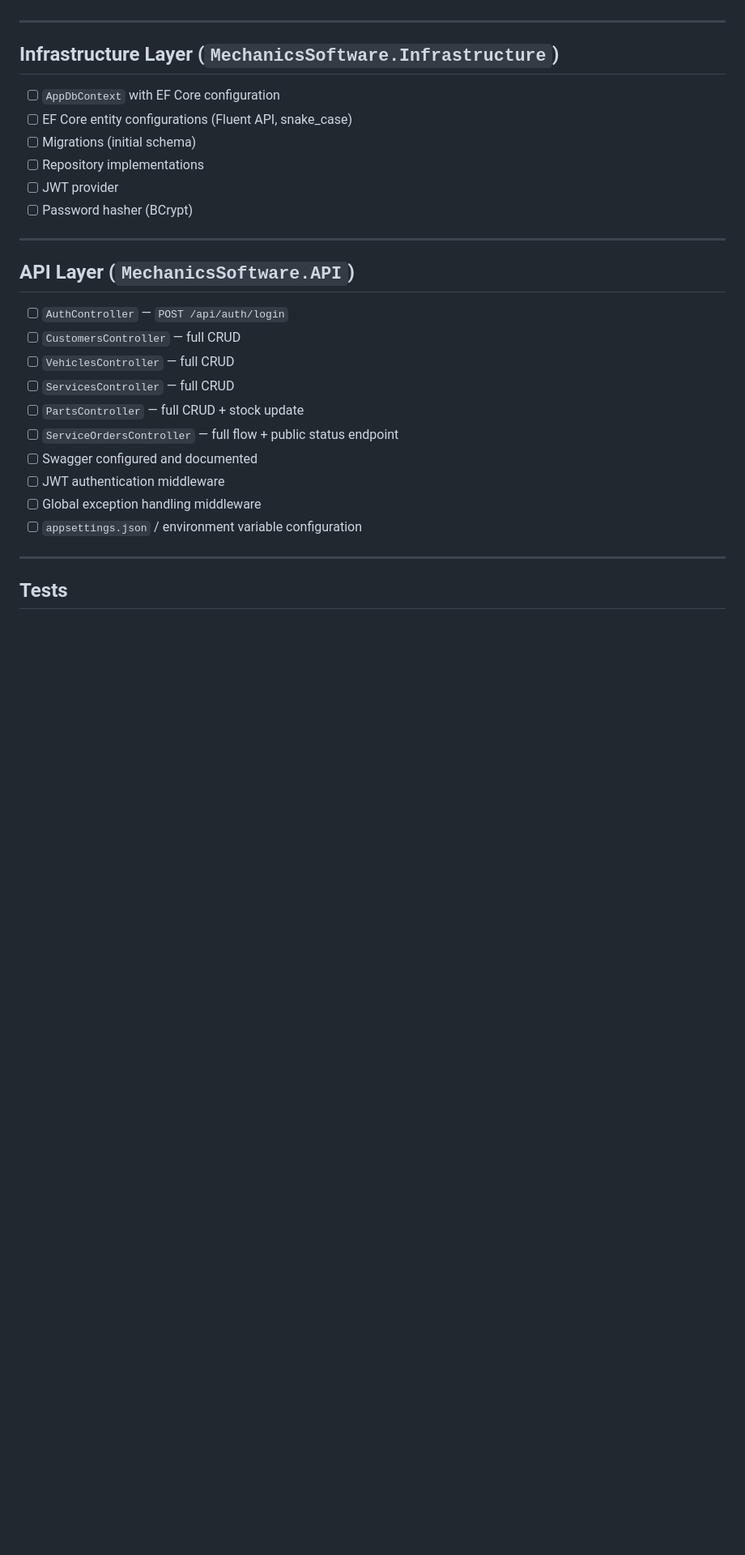
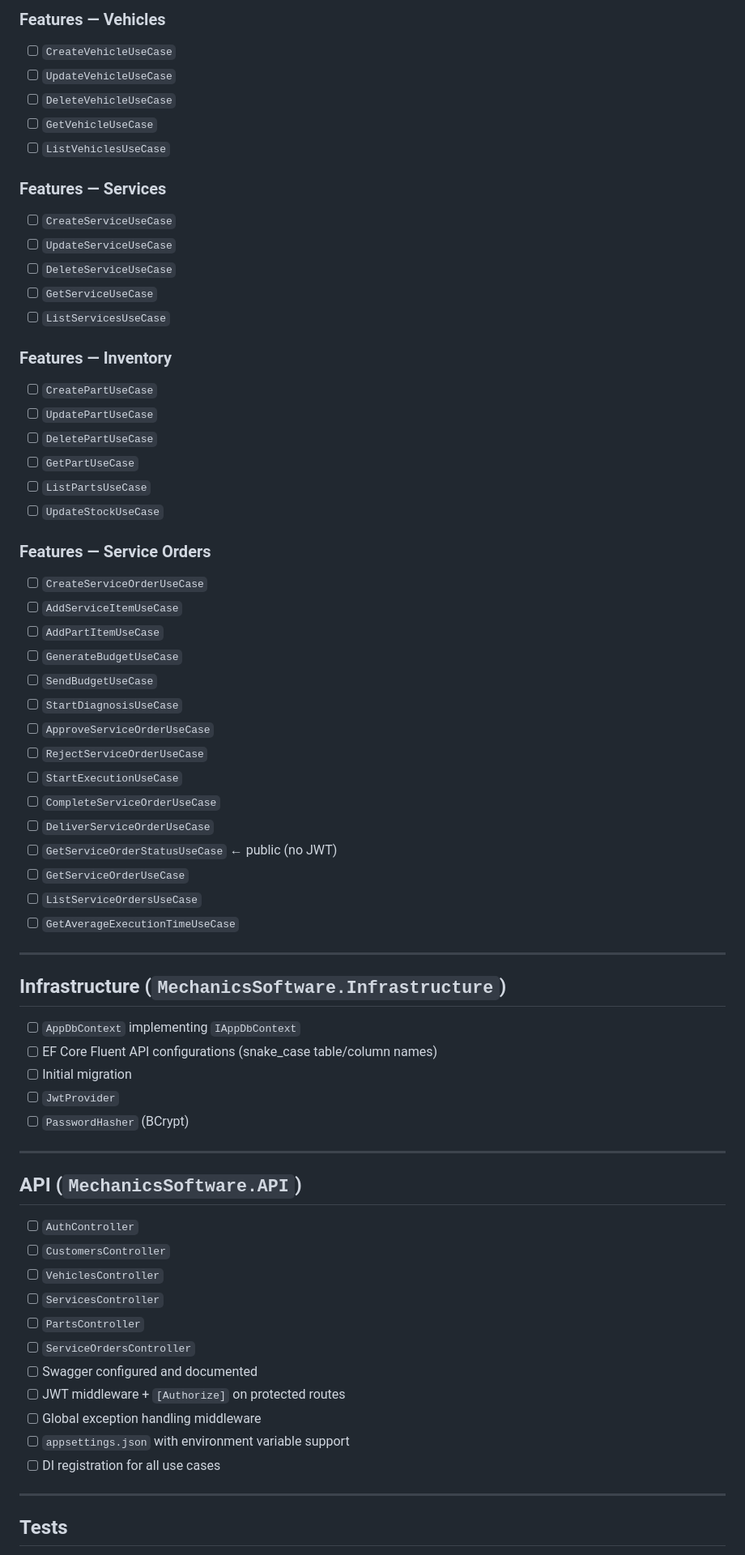
Before and after one commit to rnataoliveira/mechanics-software, a Markdown page: TODO.md, the part around one of its changes. Shown at 81% size. Rendered like a GitHub page; blank space fills up the shorter version.

Commit message:
docs: update checklist to reflect VSA architecture and new use case list

```diff
--- a/TODO.md
+++ b/TODO.md
@@ -63,29 +67,67 @@ Progress tracker for the FIAP POS Tech 15SOAT challenge.
+### Features — Vehicles
+- [ ] `CreateVehicleUseCase`
+- [ ] `UpdateVehicleUseCase`
+- [ ] `DeleteVehicleUseCase`
+- [ ] `GetVehicleUseCase`
+- [ ] `ListVehiclesUseCase`
+
+### Features — Services
+- [ ] `CreateServiceUseCase`
+- [ ] `UpdateServiceUseCase`
+- [ ] `DeleteServiceUseCase`
+- [ ] `GetServiceUseCase`
+- [ ] `ListServicesUseCase`
+
+### Features — Inventory
+- [ ] `CreatePartUseCase`
+- [ ] `UpdatePartUseCase`
+- [ ] `DeletePartUseCase`
+- [ ] `GetPartUseCase`
+- [ ] `ListPartsUseCase`
+- [ ] `UpdateStockUseCase`
+
+### Features — Service Orders
+- [ ] `CreateServiceOrderUseCase`
+- [ ] `AddServiceItemUseCase`
+- [ ] `AddPartItemUseCase`
+- [ ] `GenerateBudgetUseCase`
+- [ ] `SendBudgetUseCase`
+- [ ] `StartDiagnosisUseCase`
+- [ ] `ApproveServiceOrderUseCase`
+- [ ] `RejectServiceOrderUseCase`
+- [ ] `StartExecutionUseCase`
+- [ ] `CompleteServiceOrderUseCase`
+- [ ] `DeliverServiceOrderUseCase`
+- [ ] `GetServiceOrderStatusUseCase` ← public (no JWT)
+- [ ] `GetServiceOrderUseCase`
+- [ ] `ListServiceOrdersUseCase`
+- [ ] `GetAverageExecutionTimeUseCase`
 
 ---
 
-## Infrastructure Layer (`MechanicsSoftware.Infrastructure`)
+## Infrastructure (`MechanicsSoftware.Infrastructure`)
 
-- [ ] `AppDbContext` with EF Core configuration
-- [ ] EF Core entity configurations (Fluent API, snake_case)
-- [ ] Migrations (initial schema)
-- [ ] Repository implementations
-- [ ] JWT provider
-- [ ] Password hasher (BCrypt)
+- [ ] `AppDbContext` implementing `IAppDbContext`
+- [ ] EF Core Fluent API configurations (snake_case table/column names)
+- [ ] Initial migration
+- [ ] `JwtProvider`
+- [ ] `PasswordHasher` (BCrypt)
 
 ---
 
-## API Layer (`MechanicsSoftware.API`)
+## API (`MechanicsSoftware.API`)
 
-- [ ] `AuthController` — `POST /api/auth/login`
-- [ ] `CustomersController` — full CRUD
-- [ ] `VehiclesController` — full CRUD
-- [ ] `ServicesController` — full CRUD
-- [ ] `PartsController` — full CRUD + stock update
-- [ ] `ServiceOrdersController` — full flow + public status endpoint
+- [ ] `AuthController`
+- [ ] `CustomersController`
+- [ ] `VehiclesController`
+- [ ] `ServicesController`
+- [ ] `PartsController`
+- [ ] `ServiceOrdersController`
 - [ ] Swagger configured and documented
-- [ ] JWT authentication middleware
+- [ ] JWT middleware + `[Authorize]` on protected routes
 - [ ] Global exception handling middleware
-- [ ] `appsettings.json` / environment variable configuration
+- [ ] `appsettings.json` with environment variable support
+- [ ] DI registration for all use cases
 
 ---
 
```
Also changed, not shown: other parts of TODO.md (+57 -40 lines).
